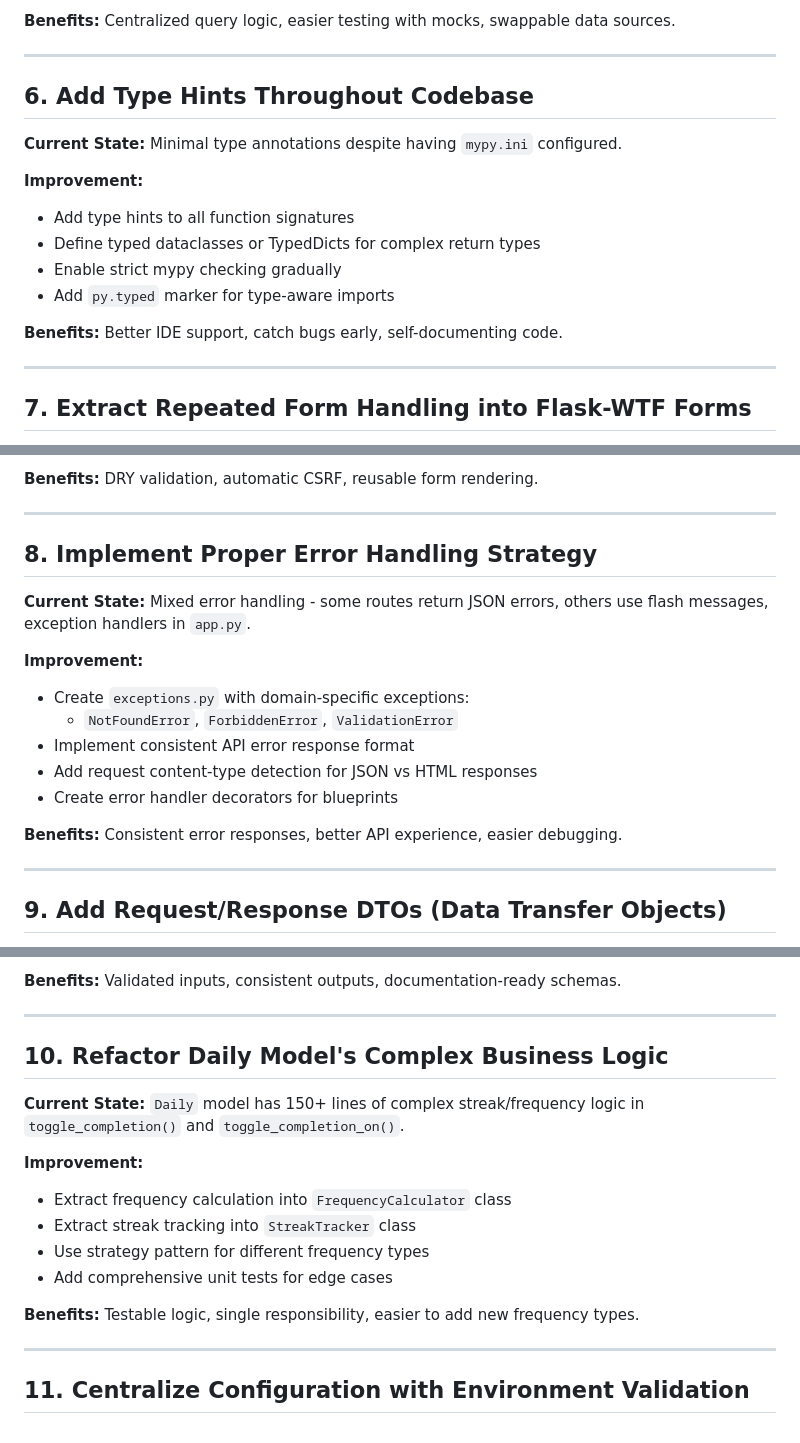
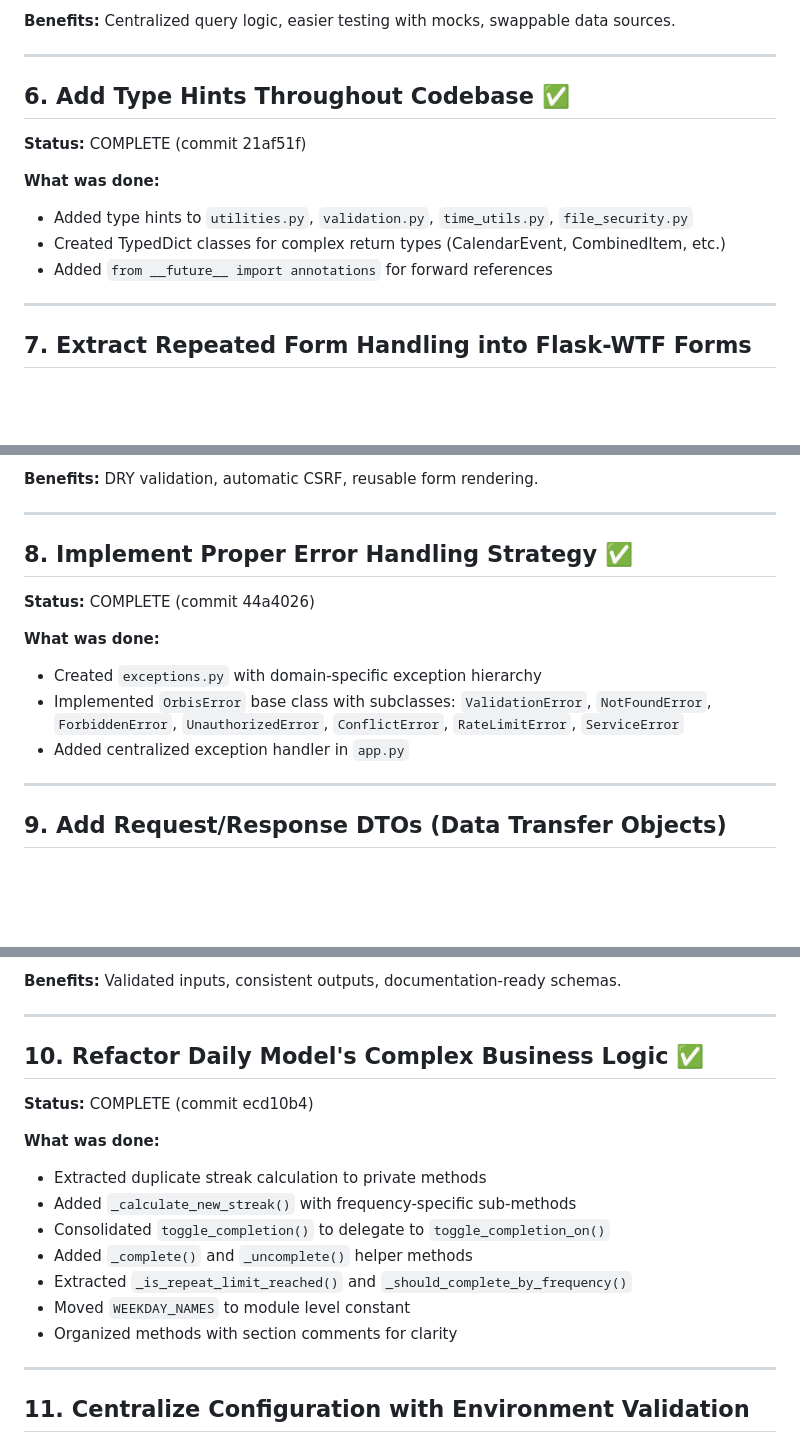
Before and after one commit to Zumgugger/Orbis, a Markdown page: improvements.md, 3 parts joined by grey strips. Rendered like a GitHub page; blank space fills up the shorter version.

```diff
--- a/improvements.md
+++ b/improvements.md
@@ -87,17 +86,14 @@ A comprehensive 20-point plan to improve architecture, maintainability, and code
 
 ---
 
-## 6. Add Type Hints Throughout Codebase
+## 6. Add Type Hints Throughout Codebase ✅
 
-**Current State:** Minimal type annotations despite having `mypy.ini` configured.
+**Status:** COMPLETE (commit 21af51f)
 
-**Improvement:**
-- Add type hints to all function signatures
-- Define typed dataclasses or TypedDicts for complex return types
-- Enable strict mypy checking gradually
-- Add `py.typed` marker for type-aware imports
-
-**Benefits:** Better IDE support, catch bugs early, self-documenting code.
+**What was done:**
+- Added type hints to `utilities.py`, `validation.py`, `time_utils.py`, `file_security.py`
+- Created TypedDict classes for complex return types (CalendarEvent, CombinedItem, etc.)
+- Added `from __future__ import annotations` for forward references
 
 ---
 
@@ -117,18 +113,14 @@ A comprehensive 20-point plan to improve architecture, maintainability, and code
 
 ---
 
-## 8. Implement Proper Error Handling Strategy
+## 8. Implement Proper Error Handling Strategy ✅
 
-**Current State:** Mixed error handling - some routes return JSON errors, others use flash messages, exception handlers in `app.py`.
+**Status:** COMPLETE (commit 44a4026)
 
-**Improvement:**
-- Create `exceptions.py` with domain-specific exceptions:
-  - `NotFoundError`, `ForbiddenError`, `ValidationError`
-- Implement consistent API error response format
-- Add request content-type detection for JSON vs HTML responses
-- Create error handler decorators for blueprints
-
-**Benefits:** Consistent error responses, better API experience, easier debugging.
+**What was done:**
+- Created `exceptions.py` with domain-specific exception hierarchy
+- Implemented `OrbisError` base class with subclasses: `ValidationError`, `NotFoundError`, `ForbiddenError`, `UnauthorizedError`, `ConflictError`, `RateLimitError`, `ServiceError`
+- Added centralized exception handler in `app.py`
 
 ---
 
@@ -147,17 +139,18 @@ A comprehensive 20-point plan to improve architecture, maintainability, and code
 
 ---
 
-## 10. Refactor Daily Model's Complex Business Logic
+## 10. Refactor Daily Model's Complex Business Logic ✅
 
-**Current State:** `Daily` model has 150+ lines of complex streak/frequency logic in `toggle_completion()` and `toggle_completion_on()`.
+**Status:** COMPLETE (commit ecd10b4)
 
-**Improvement:**
-- Extract frequency calculation into `FrequencyCalculator` class
-- Extract streak tracking into `StreakTracker` class
-- Use strategy pattern for different frequency types
-- Add comprehensive unit tests for edge cases
-
-**Benefits:** Testable logic, single responsibility, easier to add new frequency types.
+**What was done:**
+- Extracted duplicate streak calculation to private methods
+- Added `_calculate_new_streak()` with frequency-specific sub-methods
+- Consolidated `toggle_completion()` to delegate to `toggle_completion_on()`
+- Added `_complete()` and `_uncomplete()` helper methods
+- Extracted `_is_repeat_limit_reached()` and `_should_complete_by_frequency()`
+- Moved `WEEKDAY_NAMES` to module level constant
+- Organized methods with section comments for clarity
 
 ---
 
```
Also changed, not shown: other parts of improvements.md (+48 -49 lines).
